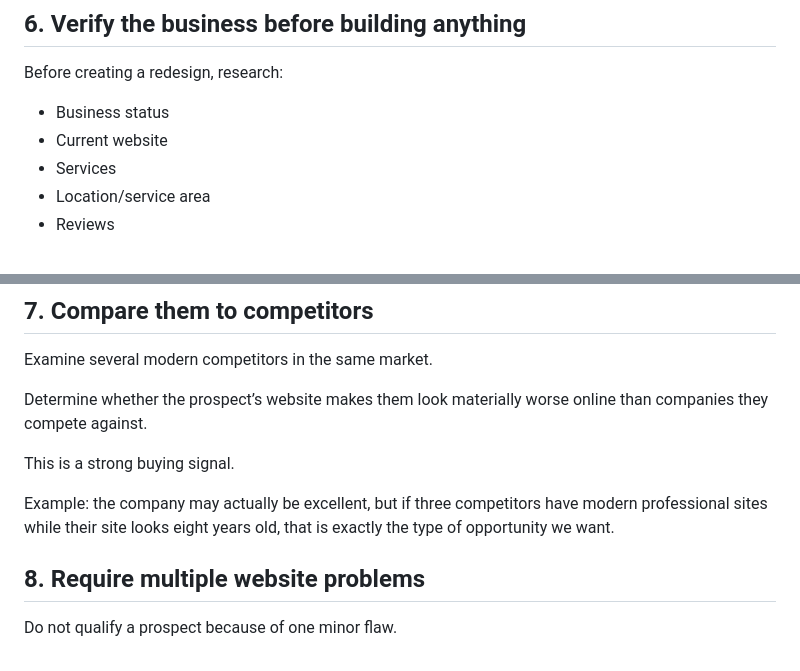
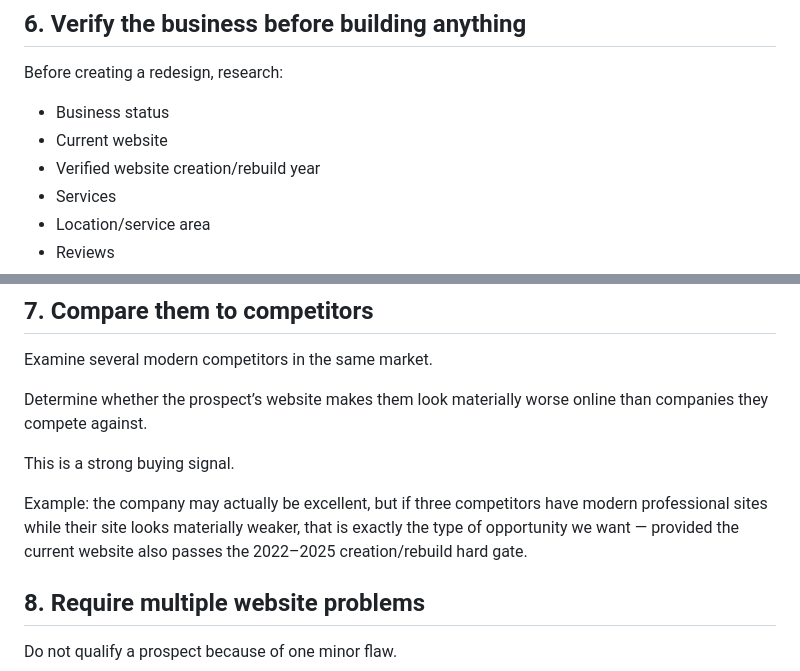
Before and after one commit to nikbone1998/-bonebrake-complete-site, a Markdown page: PHASE14_PROSPECT_SELECTION_STANDARD.md, 2 parts joined by grey strips. Drawn GitHub-style.

```diff
--- a/PHASE14_PROSPECT_SELECTION_STANDARD.md
+++ b/PHASE14_PROSPECT_SELECTION_STANDARD.md
@@ -133,6 +139,7 @@ Before creating a redesign, research:
 
 - Business status
 - Current website
+- Verified website creation/rebuild year
 - Services
 - Location/service area
 - Reviews
@@ -153,7 +160,7 @@ Determine whether the prospect’s website makes them look materially worse onli
 
 This is a strong buying signal.
 
-Example: the company may actually be excellent, but if three competitors have modern professional sites while their site looks eight years old, that is exactly the type of opportunity we want.
+Example: the company may actually be excellent, but if three competitors have modern professional sites while their site looks materially weaker, that is exactly the type of opportunity we want — provided the current website also passes the 2022–2025 creation/rebuild hard gate.
 
 ## 8. Require multiple website problems
 
```
Also changed, not shown: other parts of PHASE14_PROSPECT_SELECTION_STANDARD.md (+29 -20 lines).
